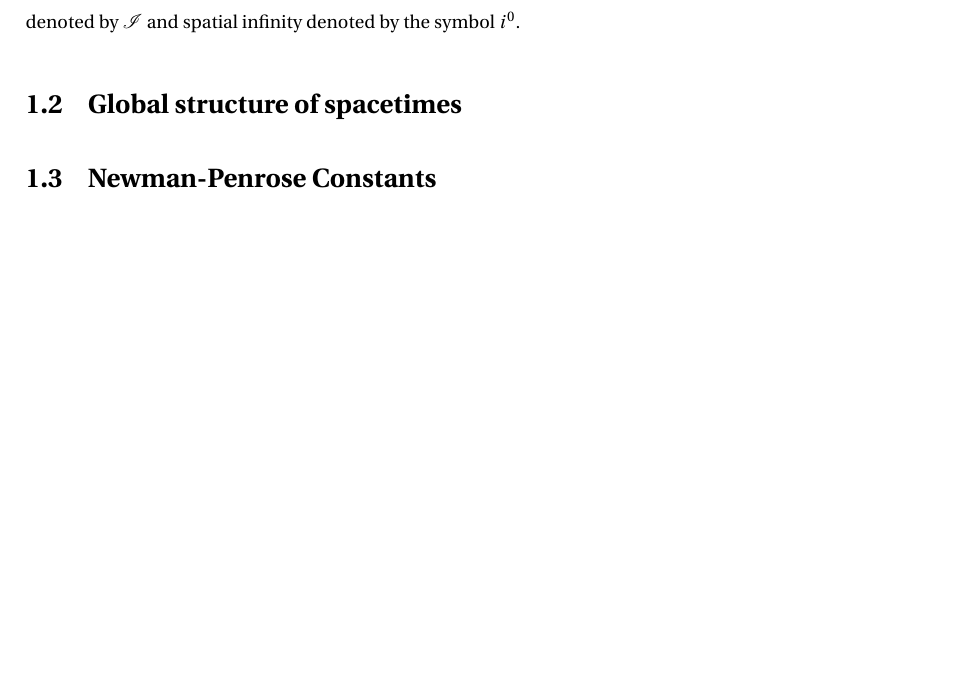
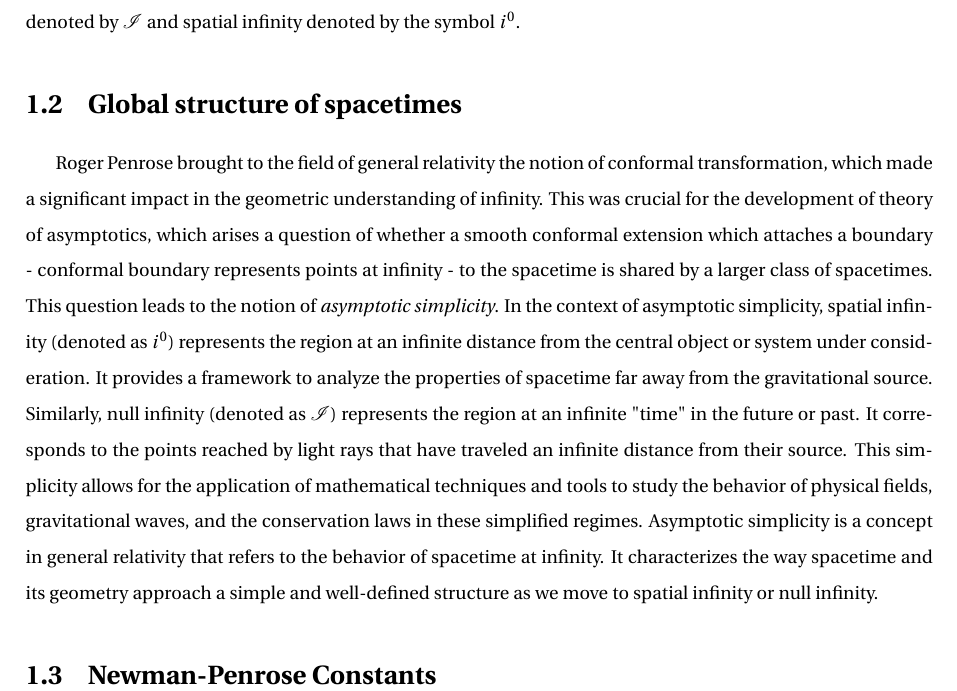
Before and after one commit to rafael-pastor/spin0-np-constants, a LaTeX thesis (MScThesis/Thesis.tex, which reads MScThesis/Sections/1_Introduction.tex): part of page 22 of 28, cut so that both start at the same text, the shorter picture padded with empty space. Compiled offline with pdfLaTeX; a LaTeX package or settings file that is missing is left out.

Commit message:
global structure of spacetimes

```diff
--- a/MScThesis/Sections/1_Introduction.tex
+++ b/MScThesis/Sections/1_Introduction.tex
@@ -32,7 +32,8 @@ In summary, general relativity revolutionizes our comprehension of gravity by de
 \section{Global structure of spacetimes}
 \label{section:overview}
 
-
+Roger Penrose brought to the field of general relativity the notion of conformal transformation, which made a significant impact in the geometric understanding of infinity. This was crucial for the development of theory of asymptotics, which arises a question of whether a smooth conformal extension which attaches a boundary - conformal boundary represents points at infinity - to the spacetime is shared by a larger class of spacetimes. This question leads to the notion of \textit{asymptotic simplicity}. In the context of asymptotic simplicity, spatial infinity (denoted as $i^0$) represents the region at an infinite distance from the central object or system under consideration. It provides a framework to analyze the properties of spacetime far away from the gravitational source. Similarly, null infinity (denoted as $\mathscr{I}$) represents the region at an infinite "time" in the future or past. It corresponds to the points reached by light rays that have traveled an infinite distance from their source. This simplicity allows for the application of mathematical techniques and tools to study the behavior of physical fields, gravitational waves, and the conservation laws in these simplified regimes.
+Asymptotic simplicity is a concept in general relativity that refers to the behavior of spacetime at infinity. It characterizes the way spacetime and its geometry approach a simple and well-defined structure as we move to spatial infinity or null infinity.
 
 
 %%%%%%%%%%%%%%%%%%%%%%%%%%%%%%%%%%%%%%%%%%%%%%%%%%%%%%%%%%%%%%%%%%%%%%%%
```
Also changed, not shown: MScThesis/Output/Thesis.pdf, 4 other files.
